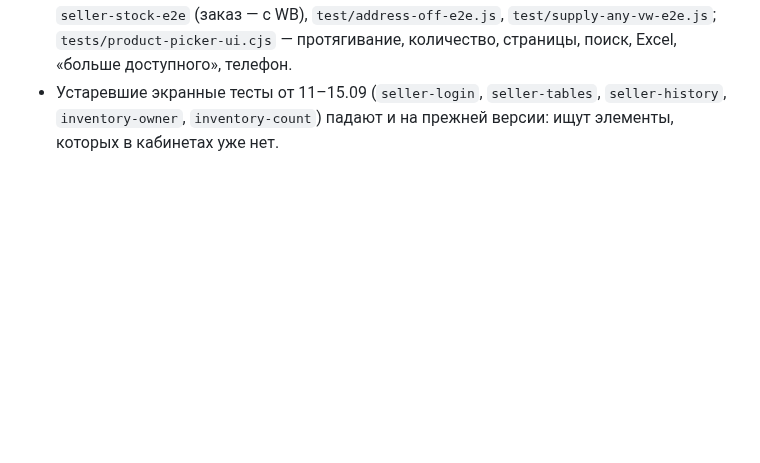
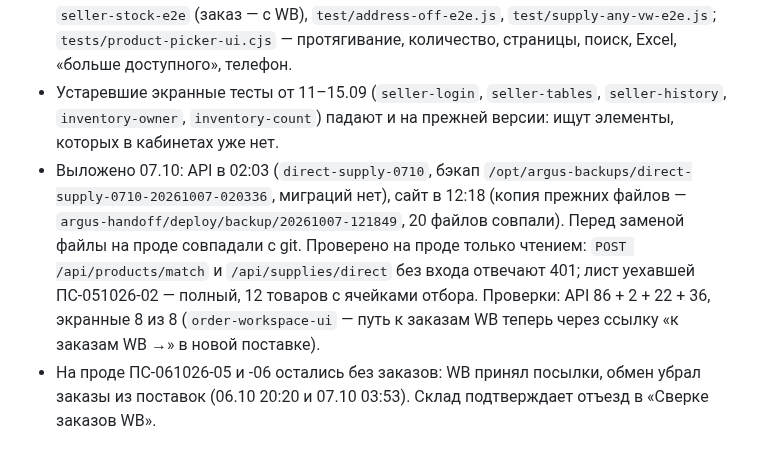
Before and after one commit to tatarinov0909-sudo/argus-product, a Markdown page: docs/Хендофф 05.10 — починка проверки 05.10.md, the part around the change. GitHub-like rendering; blank space fills up the shorter version.

Commit message:
Хендофф: выкладка 07.10 — поставка физлицу, панель выбора, грузчик
Co-Authored-By: Claude Opus 5.5 <noreply@anthropic.com>

```diff
--- a/docs/Хендофф 05.10 — починка проверки 05.10.md
+++ b/docs/Хендофф 05.10 — починка проверки 05.10.md
@@ -188,3 +188,15 @@
 - Устаревшие экранные тесты от 11–15.09 (`seller-login`, `seller-tables`,
   `seller-history`, `inventory-owner`, `inventory-count`) падают и на прежней
   версии: ищут элементы, которых в кабинетах уже нет.
+- Выложено 07.10: API в 02:03 (`direct-supply-0710`, бэкап
+  `/opt/argus-backups/direct-supply-0710-20261007-020336`, миграций нет),
+  сайт в 12:18 (копия прежних файлов — `argus-handoff/deploy/backup/20261007-121849`,
+  20 файлов совпали). Перед заменой файлы на проде совпадали с git.
+  Проверено на проде только чтением: `POST /api/products/match` и
+  `/api/supplies/direct` без входа отвечают 401; лист уехавшей ПС-051026-02 —
+  полный, 12 товаров с ячейками отбора. Проверки: API 86 + 2 + 22 + 36,
+  экранные 8 из 8 (`order-workspace-ui` — путь к заказам WB теперь через
+  ссылку «к заказам WB →» в новой поставке).
+- На проде ПС-061026-05 и -06 остались без заказов: WB принял посылки,
+  обмен убрал заказы из поставок (06.10 20:20 и 07.10 03:53). Склад
+  подтверждает отъезд в «Сверке заказов WB».
```
